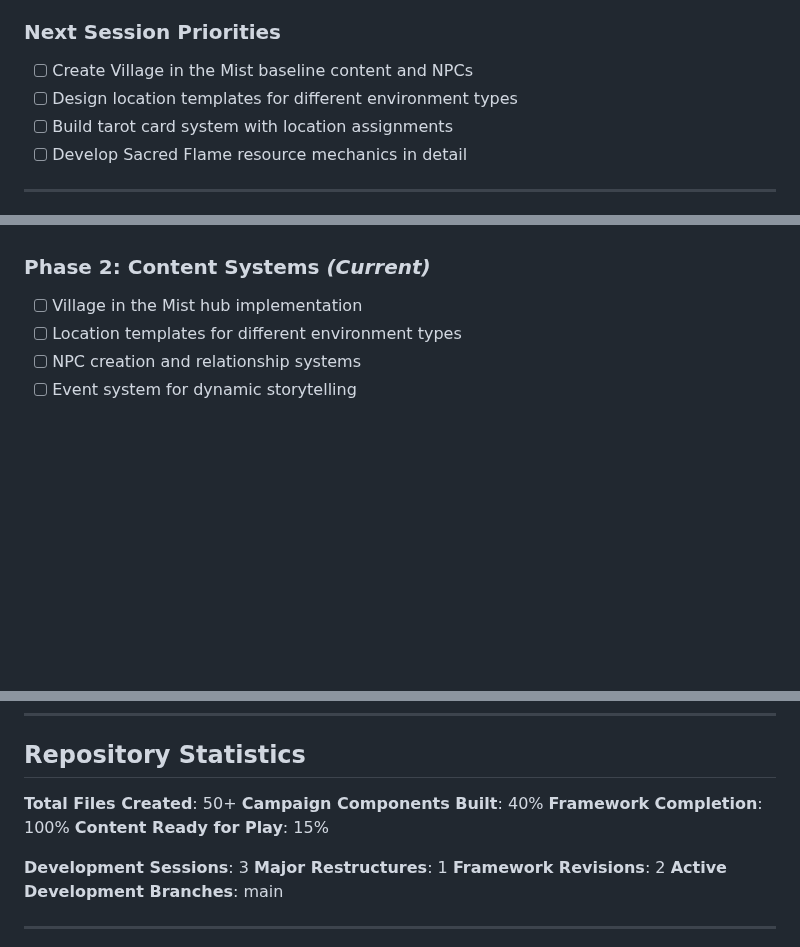
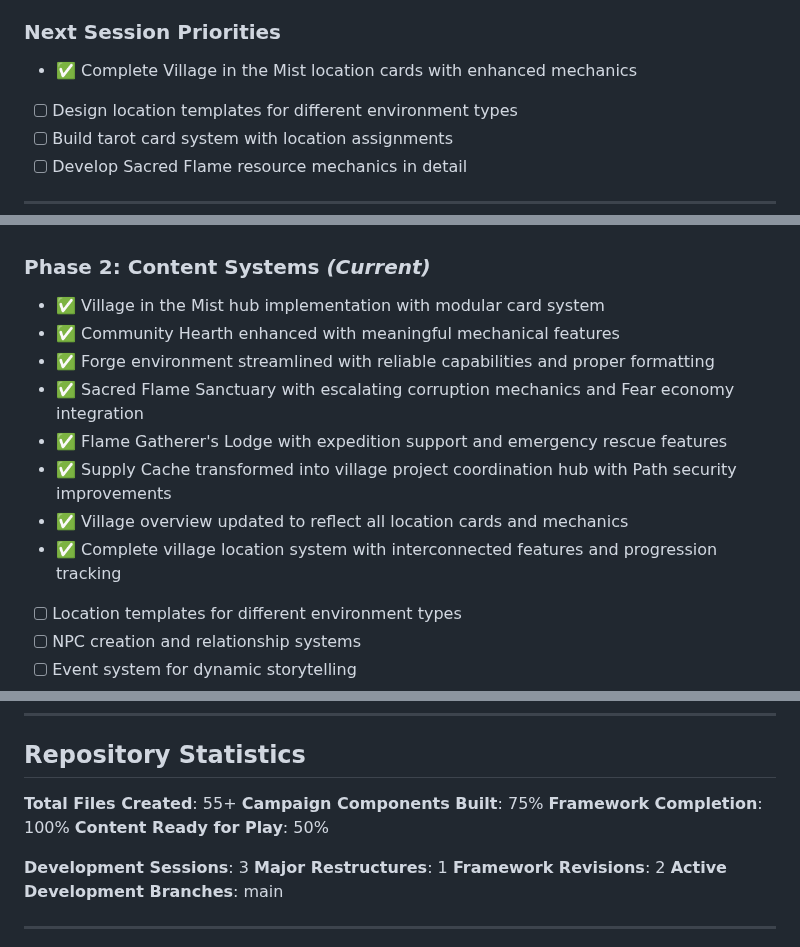
Before and after one commit to FHieser/thePath, a Markdown page: Progression.md, 3 parts joined by grey strips. GitHub-like rendering; blank space fills up the shorter version.

```diff
--- a/Progression.md
+++ b/Progression.md
@@ -68,7 +68,7 @@
 - **Tarot Integration System**: Card-to-location mapping
 
 ### **Next Session Priorities**
-- [ ] Create Village in the Mist baseline content and NPCs
+- ✅ Complete Village in the Mist location cards with enhanced mechanics
 - [ ] Design location templates for different environment types
 - [ ] Build tarot card system with location assignments
 - [ ] Develop Sacred Flame resource mechanics in detail
@@ -85,7 +85,14 @@
 - ✅ Session structure guidelines
 
 ### **Phase 2: Content Systems** *(Current)*
-- [ ] Village in the Mist hub implementation
+- ✅ Village in the Mist hub implementation with modular card system
+- ✅ Community Hearth enhanced with meaningful mechanical features
+- ✅ Forge environment streamlined with reliable capabilities and proper formatting
+- ✅ Sacred Flame Sanctuary with escalating corruption mechanics and Fear economy integration
+- ✅ Flame Gatherer's Lodge with expedition support and emergency rescue features
+- ✅ Supply Cache transformed into village project coordination hub with Path security improvements
+- ✅ Village overview updated to reflect all location cards and mechanics
+- ✅ Complete village location system with interconnected features and progression tracking
 - [ ] Location templates for different environment types
 - [ ] NPC creation and relationship systems
 - [ ] Event system for dynamic storytelling
@@ -132,10 +139,10 @@
 
 ## **Repository Statistics**
 
-**Total Files Created**: 50+
-**Campaign Components Built**: 40%
+**Total Files Created**: 55+
+**Campaign Components Built**: 75%
 **Framework Completion**: 100%
-**Content Ready for Play**: 15%
+**Content Ready for Play**: 50%
 
 **Development Sessions**: 3
 **Major Restructures**: 1
```
